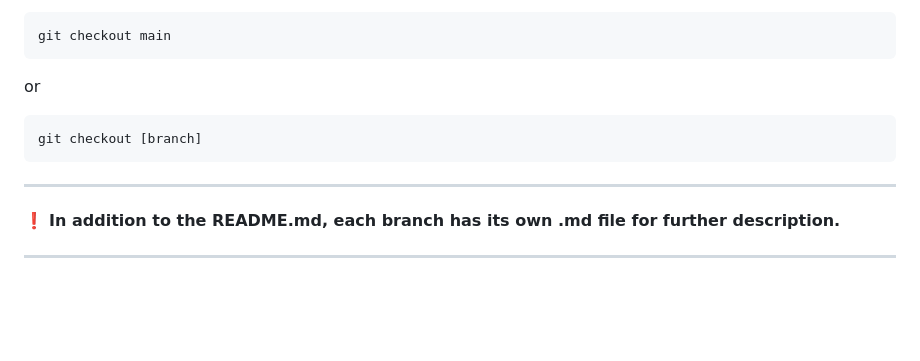
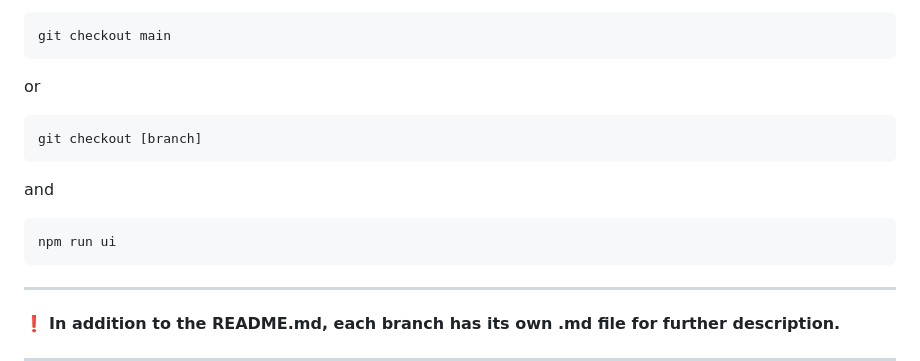
Before and after one commit to thoschu/opentelemetry, a Markdown page: README.md, the part around the change. Rendered like a GitHub page; blank space fills up the shorter version.

````diff
--- a/README.md
+++ b/README.md
@@ -43,6 +43,12 @@ or
 git checkout [branch]
 ```
 
+and
+
+```bash
+npm run ui
+```
+
 ---
 
 ❗ **In addition to the README.md, each branch has its own .md file for further description.**
````
Also changed, not shown: main.md (+14 -0 lines), assets/otel.png (added), 10 other files.
